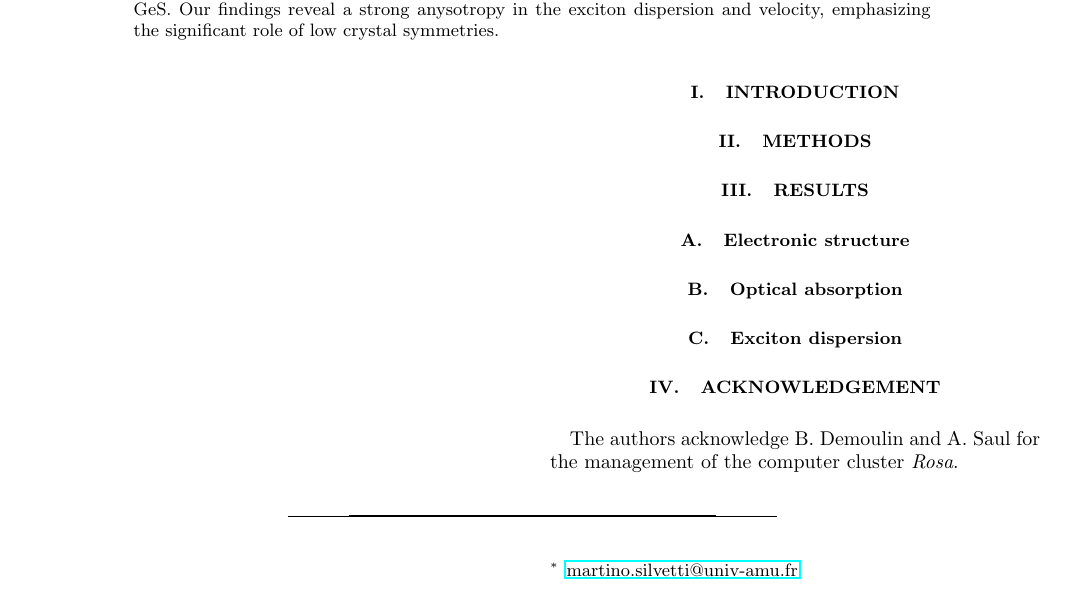
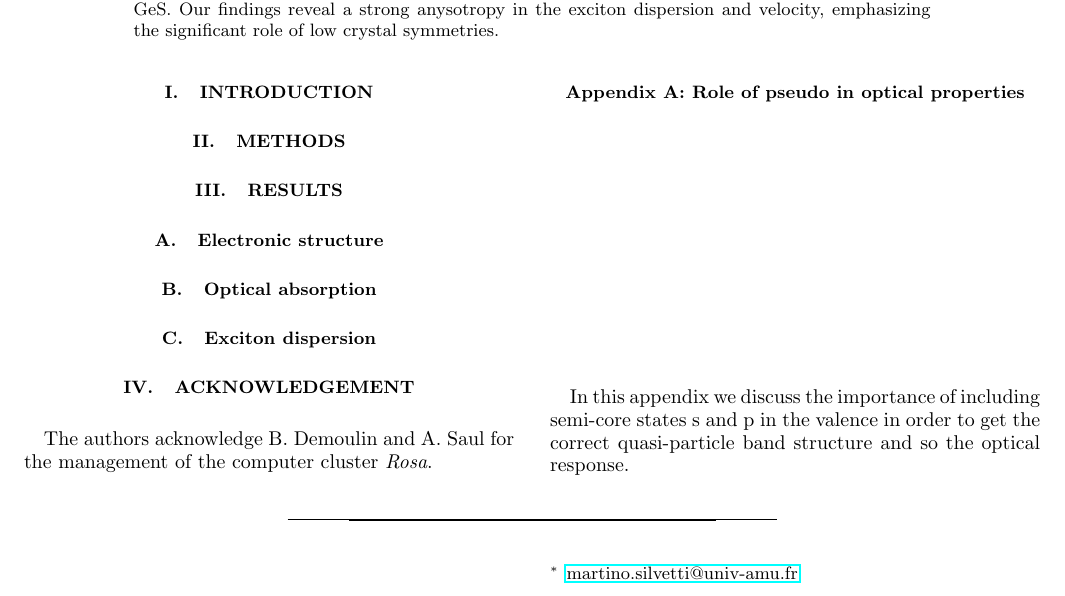
Before and after one commit to attacc/GeS_dispersion, a LaTeX paper (GeS_dispersion.tex): part of the page, cut so that both start at the same text. Compiled offline with pdfLaTeX.

Commit message:
More stuff

```diff
--- a/GeS_dispersion.tex
+++ b/GeS_dispersion.tex
@@ -103,6 +103,9 @@
 \subsection{Exciton dispersion}
 \section{\label{ackn}Acknowledgement}
 The authors acknowledge B. Demoulin and  A. Saul for the management of the computer cluster \emph{Rosa}.
+\appendix
+\section{Role of pseudo in optical properties}
+In this appendix we discuss the importance of including semi-core states s and p in the valence in order to get the correct quasi-particle band structure and so the optical response.
 \bibliographystyle{apsrev4-1}
 \bibliography{remap_op.bib}% Produces the bibliography via BibTeX.
 \end{document}
```
